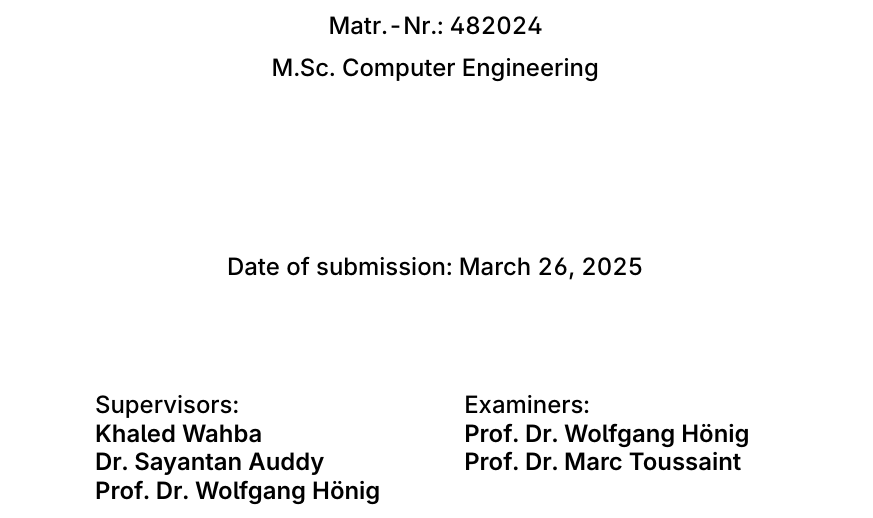
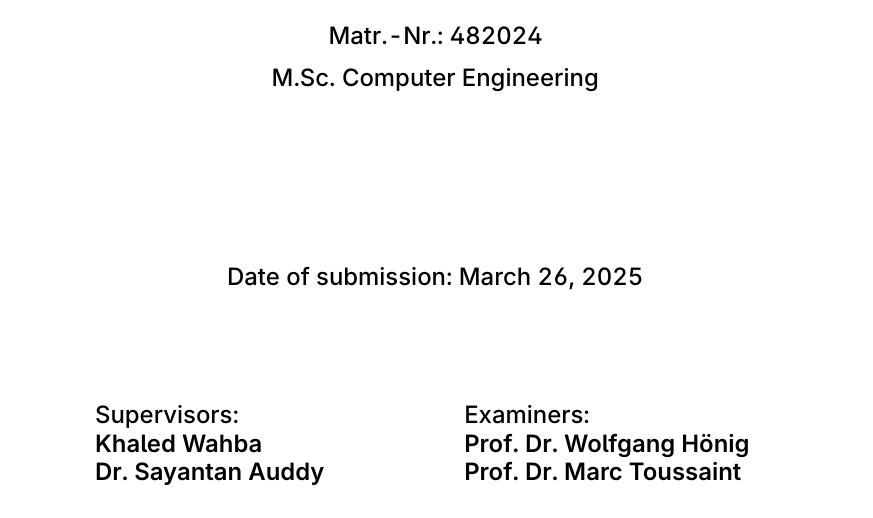
Before and after one commit to viktorlorentz/quad-rl, a LaTeX thesis (thesis/thesis.tex, which reads thesis/settings/title.tex): part of page 1 of 19, cut so that both start at the same text. Compiled offline with pdfLaTeX.

Commit message:
Make update

```diff
--- a/thesis/settings/title.tex
+++ b/thesis/settings/title.tex
@@ -62,7 +62,6 @@ Date of submission: \today
     \begin{hsheadfont}
     Khaled Wahba \\
     Dr. Sayantan Auddy \\
-    Prof. Dr. Wolfgang Hönig \\
     \end{hsheadfont}
 \end{minipage}
 \begin{minipage}[b]{0.35\textwidth}
@@ -71,7 +70,7 @@ Date of submission: \today
     Examiners:              \\
     \begin{hsheadfont}
     Prof. Dr. Wolfgang Hönig \\
-    Prof. Dr. Marc Toussaint \\~\\
+    Prof. Dr. Marc Toussaint \\
     \end{hsheadfont}
 \end{minipage}
 \end{center}
```
